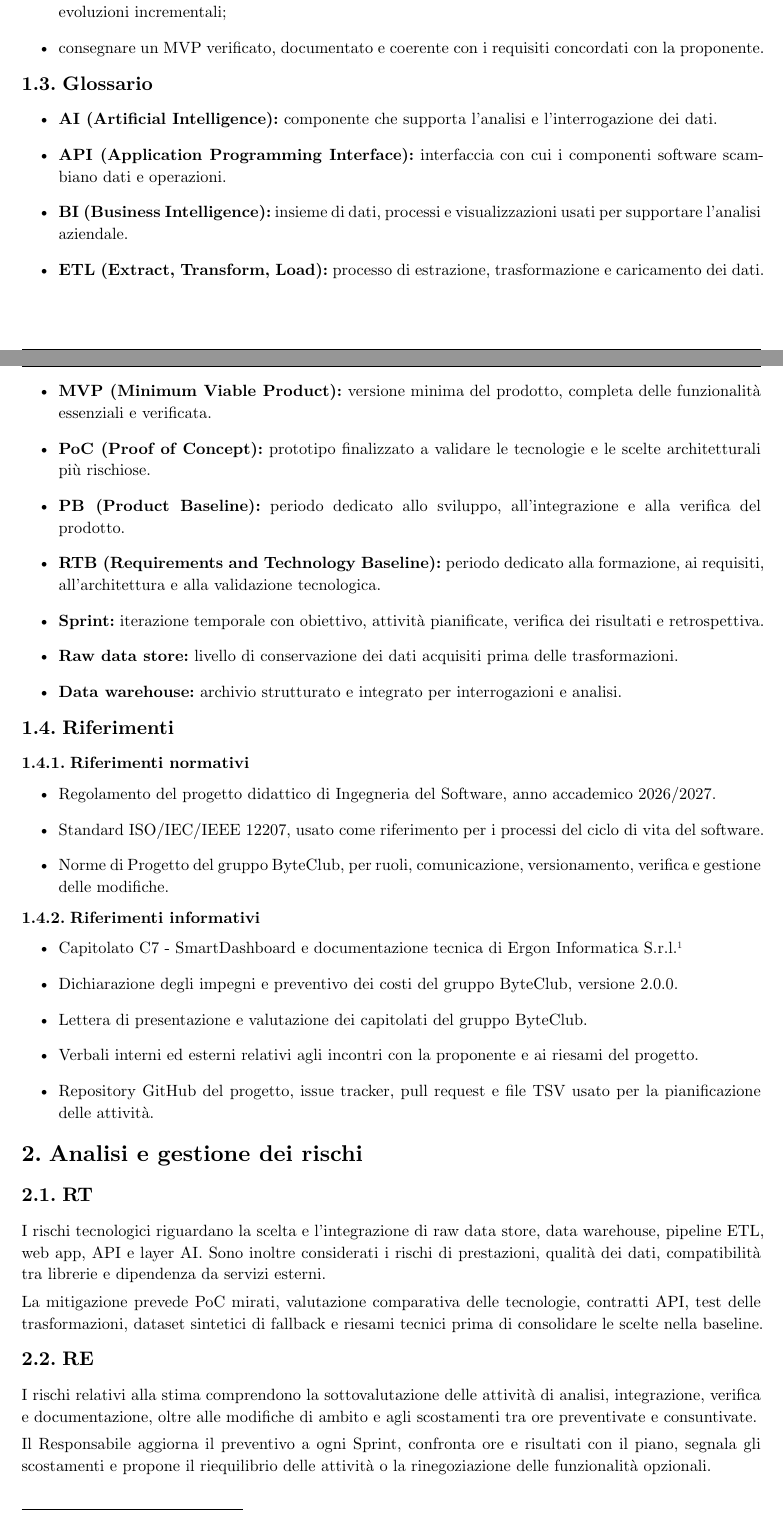
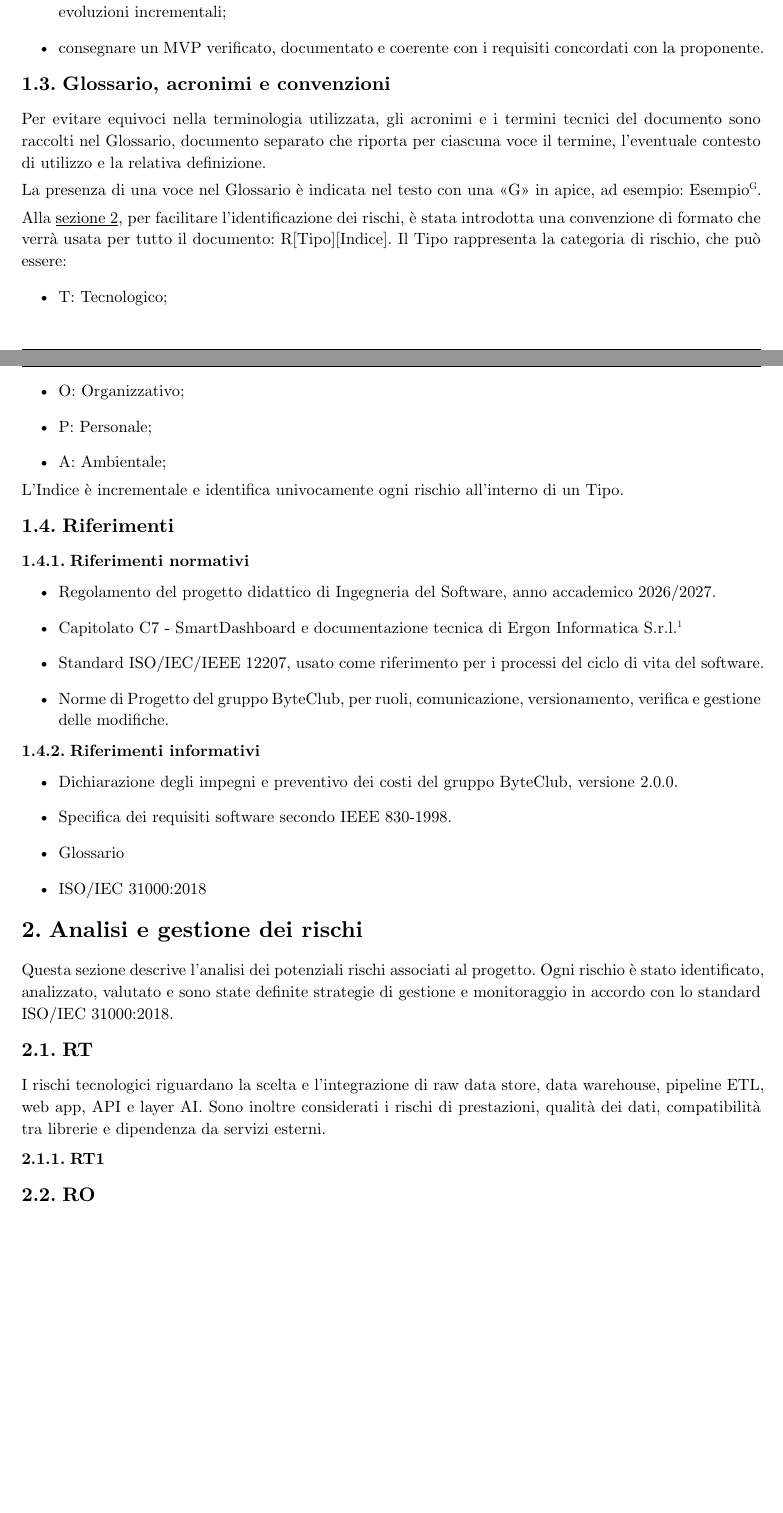
Before and after one commit to byteclubunipd/Progetto-SWE, a Typst document (docs/3_RTB/Documenti_esterni/Piano_di_progetto/Piano_di_progetto.typ): two parts of pages 6 and 7 of 24, joined at a grey line, cut so that both start at the same text, the shorter picture padded with empty space. Compiled offline with Typst 0.15.

Commit message:
Prima bozza sezione 1, 2 e 3

```diff
--- a/docs/3_RTB/Documenti_esterni/Piano_di_progetto/Piano_di_progetto.typ
+++ b/docs/3_RTB/Documenti_esterni/Piano_di_progetto/Piano_di_progetto.typ
@@ -43,7 +44,7 @@
 
 Il presente Piano di progetto descrive la pianificazione, l'organizzazione e il controllo delle attività del gruppo ByteClub per la realizzazione del capitolato C7 - SmartDashboard, proposto da Ergon Informatica S.r.l. Il documento è redatto nel contesto del progetto didattico di Ingegneria del Software dell'Università degli Studi di Padova e aggiorna progressivamente obiettivi, risorse, rischi, scadenze e risultati.
 
-Il progetto prevede la realizzazione incrementale di una piattaforma per l'acquisizione, la trasformazione e l'analisi di dati aziendali. La pianificazione è articolata nei periodi Requirements and Technology Baseline (RTB) e Product Baseline (PB), a loro volta suddivisi in Sprint verificabili.
+Il progetto prevede la realizzazione incrementale di una piattaforma per l'acquisizione, la trasformazione e l'analisi di dati aziendali. La pianificazione è articolata nei periodi RTB e PB, a loro volta suddivisi in Sprint verificabili.
 
 == Scopo del documento
 
@@ -69,19 +70,19 @@ Gli obiettivi progettuali sono:
 - validare tecnologie, prestazioni, qualità dei dati e risposte del layer AI attraverso un PoC e successive evoluzioni incrementali;
 - consegnare un MVP verificato, documentato e coerente con i requisiti concordati con la proponente.
 
-== Glossario
+== Glossario, acronimi e convenzioni
 
-- #strong[AI (Artificial Intelligence):] componente che supporta l'analisi e l'interrogazione dei dati.
-- #strong[API (Application Programming Interface):] interfaccia con cui i componenti software scambiano dati e operazioni.
-- #strong[BI (Business Intelligence):] insieme di dati, processi e visualizzazioni usati per supportare l'analisi aziendale.
-- #strong[ETL (Extract, Transform, Load):] processo di estrazione, trasformazione e caricamento dei dati.
-- #strong[MVP (Minimum Viable Product):] versione minima del prodotto, completa delle funzionalità essenziali e verificata.
-- #strong[PoC (Proof of Concept):] prototipo finalizzato a validare le tecnologie e le scelte architetturali più rischiose.
-- #strong[PB (Product Baseline):] periodo dedicato allo sviluppo, all'integrazione e alla verifica del prodotto.
-- #strong[RTB (Requirements and Technology Baseline):] periodo dedicato alla formazione, ai requisiti, all'architettura e alla validazione tecnologica.
-- #strong[Sprint:] iterazione temporale con obiettivo, attività pianificate, verifica dei risultati e retrospettiva.
-- #strong[Raw data store:] livello di conservazione dei dati acquisiti prima delle trasformazioni.
-- #strong[Data warehouse:] archivio strutturato e integrato per interrogazioni e analisi.
+Per evitare equivoci nella terminologia utilizzata, gli acronimi e i termini tecnici del documento sono raccolti nel Glossario, documento separato che riporta per ciascuna voce il termine, l'eventuale contesto di utilizzo e la relativa definizione.
+
+La presenza di una voce nel Glossario è indicata nel testo con una "G" in apice, ad esempio: Esempio#super[G].
+
+Alla #underline(link(<sezione-2>)[sezione 2]), per facilitare l'identificazione dei rischi, è stata introdotta una convenzione di formato che verrà usata per tutto il documento: R[Tipo][Indice].
+Il Tipo rappresenta la categoria di rischio, che può essere:
+- T: Tecnologico;
+- O: Organizzativo;
+- P: Personale;
+- A: Ambientale;
+L'Indice è incrementale e identifica univocamente ogni rischio all'interno di un Tipo.
 
 == Riferimenti
 
@@ -97,5 +98,5 @@ Gli obiettivi progettuali sono:
 - Dichiarazione degli impegni e preventivo dei costi del gruppo ByteClub, versione 2.0.0.
-- Lettera di presentazione e valutazione dei capitolati del gruppo ByteClub.
-- Verbali interni ed esterni relativi agli incontri con la proponente e ai riesami del progetto.
-- Repository GitHub del progetto, issue tracker, pull request e file TSV usato per la pianificazione delle attività.
+- Specifica dei requisiti software secondo IEEE 830-1998.
+- Glossario
+- ISO/IEC 31000:2018
 
@@ -103,17 +104,13 @@ Gli obiettivi progettuali sono:
 
-== RT
+Questa sezione descrive l’analisi dei potenziali rischi associati al progetto. Ogni rischio è stato identificato, analizzato, valutato e sono state definite strategie di gestione e monitoraggio in accordo con lo standard ISO/IEC 31000:2018.
+
+== *RT*
 
 I rischi tecnologici riguardano la scelta e l'integrazione di raw data store, data warehouse, pipeline ETL, web app, API e layer AI. Sono inoltre considerati i rischi di prestazioni, qualità dei dati, compatibilità tra librerie e dipendenza da servizi esterni.
 
-La mitigazione prevede PoC mirati, valutazione comparativa delle tecnologie, contratti API, test delle trasformazioni, dataset sintetici di fallback e riesami tecnici prima di consolidare le scelte nella baseline.
+=== *RT1*
 
-== RE
-
-I rischi relativi alla stima comprendono la sottovalutazione delle attività di analisi, integrazione, verifica e documentazione, oltre alle modifiche di ambito e agli scostamenti tra ore preventivate e consuntivate.
-
-Il Responsabile aggiorna il preventivo a ogni Sprint, confronta ore e risultati con il piano, segnala gli scostamenti e propone il riequilibrio delle attività o la rinegoziazione delle funzionalità opzionali.
-
-== RO
+== *RO*
 
 I rischi organizzativi comprendono passaggi di consegne incompleti, sovrapposizione delle responsabilità, perdita di tracciabilità e uso non uniforme degli strumenti di progetto.
 
@@ -121,2 +118 @@ La mitigazione si basa su ruoli espliciti e rotati, repository condiviso, issue
 
-== RA
@@ -127,2 +124 @@ Il gruppo mantiene margine temporale, dataset sintetici di fallback, priorità p
 
-== RP
```
Also changed, not shown: docs/3_RTB/Documenti_esterni/Piano_di_progetto/Diagrammi_e_rendiconto_ore_costi.typ (+4 -2 lines), docs/3_RTB/Documenti_esterni/Piano_di_progetto/Piano_di_progetto.pdf (deleted), docs/3_RTB/Documenti_esterni/Piano_di_progetto/Piano_di_progetto.typ (21 more changed lines).
